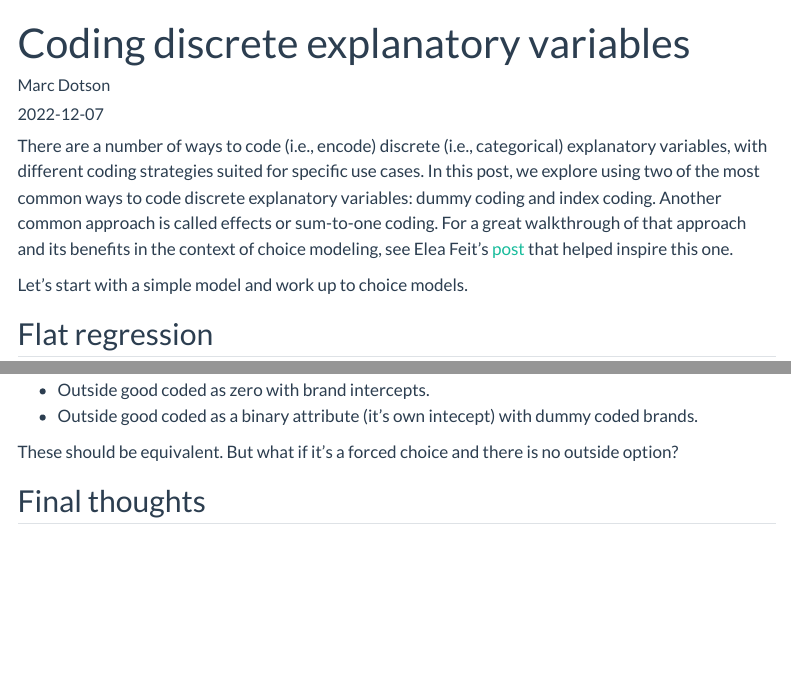
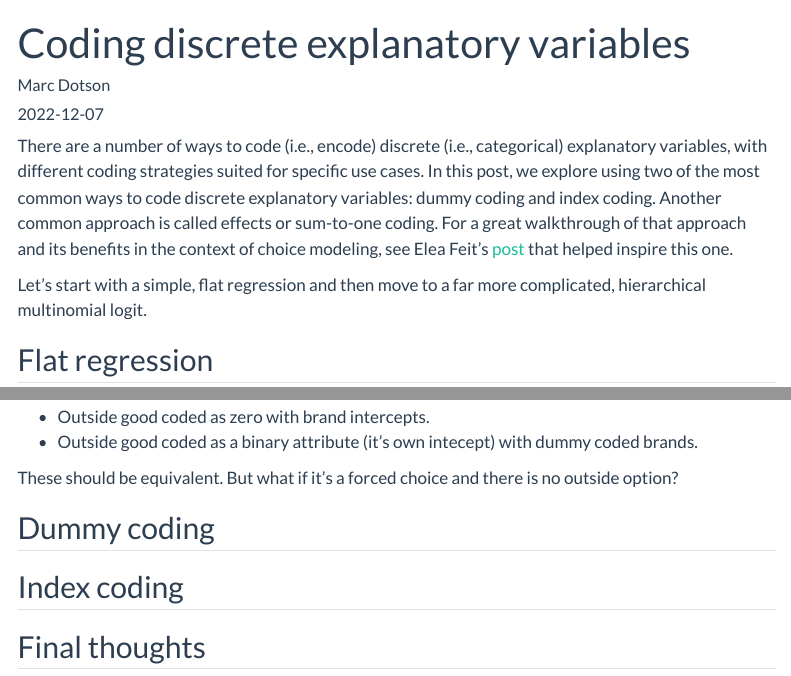
Before and after one commit to marcdotson/occasional-divergences, a Quarto document (posts/discrete-coding/index.qmd): the page in a window 1100 px wide, from its top, and a second part further down, joined at a grey line. Rendered offline with R 4.5, knitr and Pandoc in place of Quarto, with nearby package versions; some code elsewhere in the file could not run offline; menus at the side of the page are left out; long lines of code are wrapped.

Commit message:
Blocked out for HMNL

```diff
--- a/posts/discrete-coding/index.qmd
+++ b/posts/discrete-coding/index.qmd
@@ -17,7 +17,7 @@ slug: discrete-coding
 
 There are a number of ways to code (i.e., encode) discrete (i.e., categorical) explanatory variables, with different coding strategies suited for specific use cases. In this post, we explore using two of the most common ways to code discrete explanatory variables: dummy coding and index coding. Another common approach is called effects or sum-to-one coding. For a great walkthrough of that approach and its benefits in the context of choice modeling, see Elea Feit's [post](https://eleafeit.com/posts/2021-05-23-parameterization-of-multinomial-logit-models-in-stan/) that helped inspire this one.
 
-Let's start with a simple model and work up to choice models.
+Let's start with a simple, flat regression and then move to a far more complicated, hierarchical multinomial logit.
 
 ## Flat regression
 
@@ -317,7 +317,14 @@ It's not just the prior. When we consider choice models, it's the outside good t
 
 These should be equivalent. But what if it's a forced choice and there is no outside option?
 
+## Dummy coding
+
+
+## Index coding
+
+
 ## Final thoughts
+
 
 #### Marc Dotson
 
```
